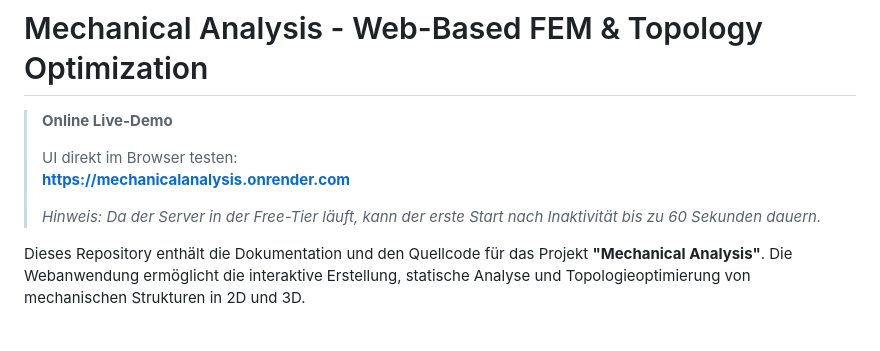
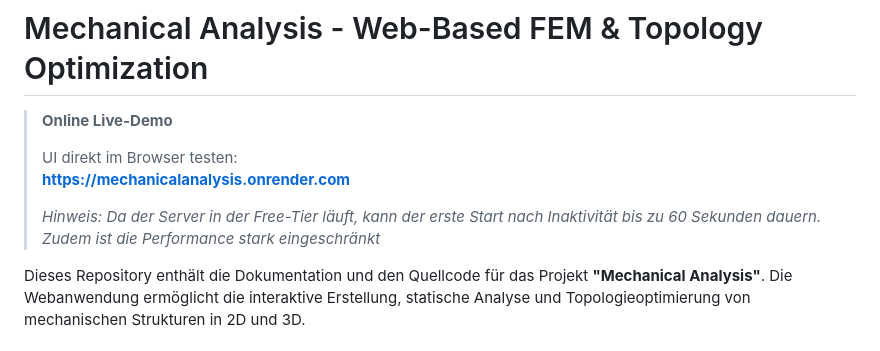
Before and after one commit to kunzechriz/MechanicalAnalysis, a Markdown page: README.md, the part around the change. GitHub-like rendering.

Commit message:
final readme

```diff
--- a/README.md
+++ b/README.md
@@ -6,7 +6,7 @@
 > UI direkt im Browser testen:
 > [**https://mechanicalanalysis.onrender.com**](https://mechanicalanalysis.onrender.com)
 >
-> *Hinweis: Da der Server in der Free-Tier läuft, kann der erste Start nach Inaktivität bis zu 60 Sekunden dauern.*
+> *Hinweis: Da der Server in der Free-Tier läuft, kann der erste Start nach Inaktivität bis zu 60 Sekunden dauern. Zudem ist die Performance stark eingeschränkt*
 
 
 
```
